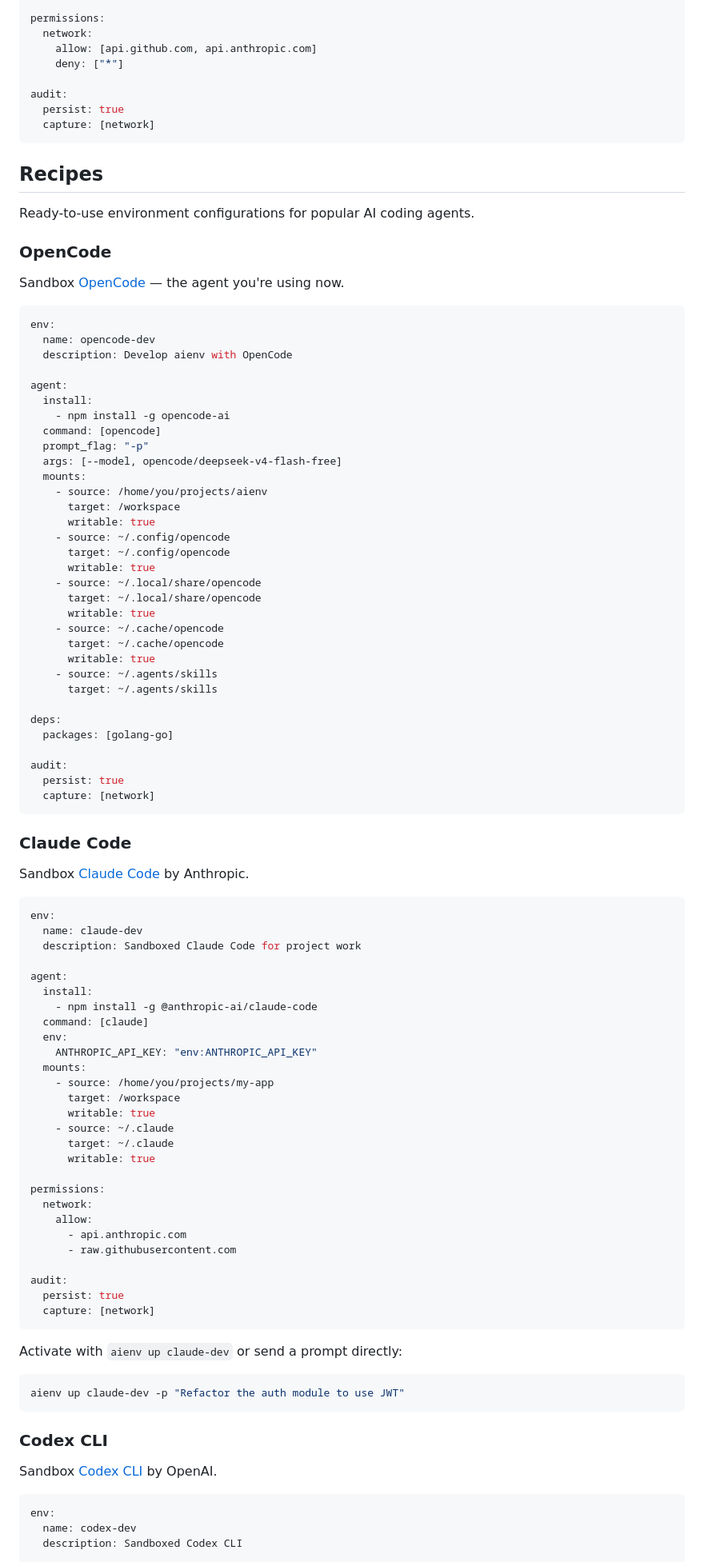
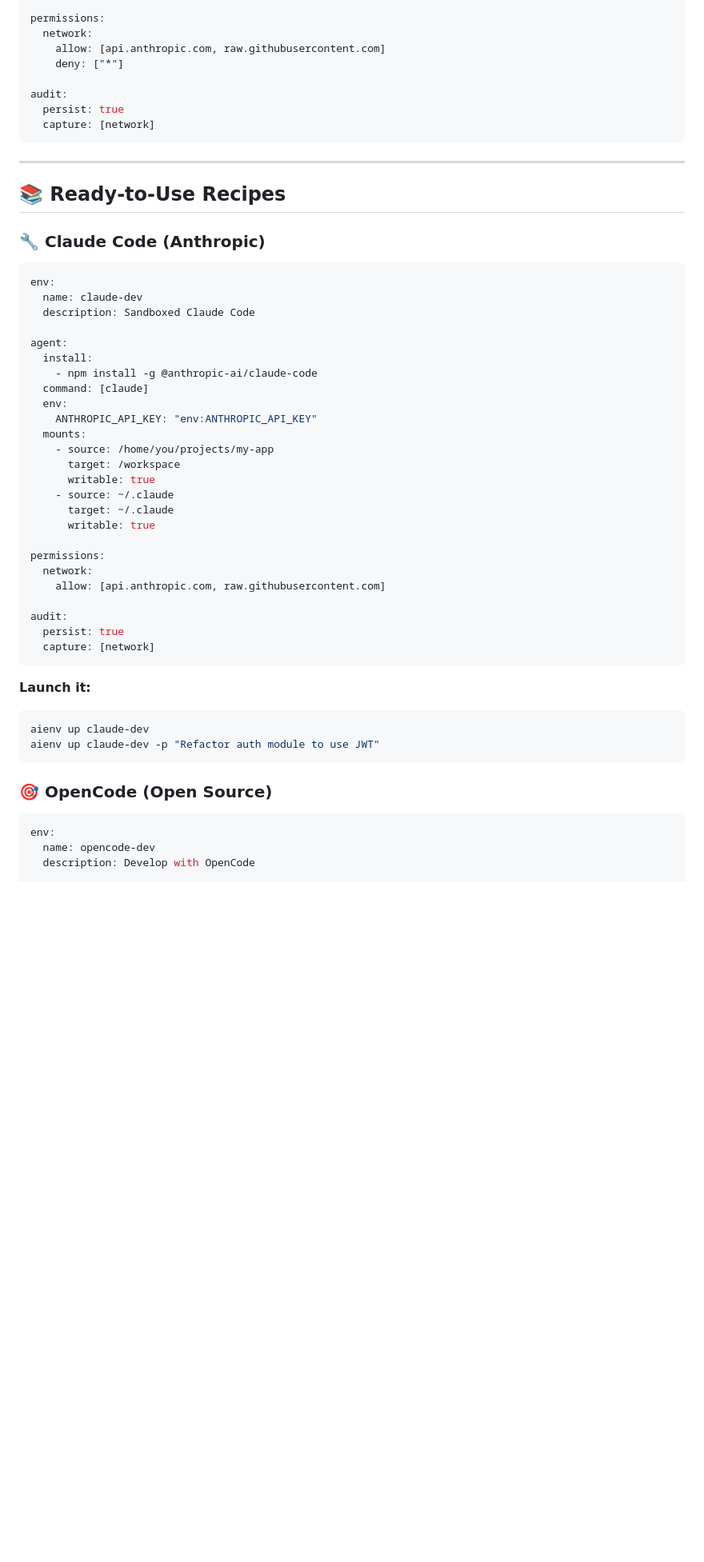
Before and after one commit to kapilratnani/aienv, a Markdown page: README.md, the part around one of its changes. Shown at 80% size. Rendered like a GitHub page; blank space fills up the shorter version.

````diff
--- a/README.md
+++ b/README.md
@@ -64,7 +78,7 @@ deps:
 
 permissions:
   network:
-    allow: [api.github.com, api.anthropic.com]
+    allow: [api.anthropic.com, raw.githubusercontent.com]
     deny: ["*"]
 
 audit:
@@ -72,57 +86,16 @@ audit:
   capture: [network]
 ```
 
-## Recipes
+---
 
-Ready-to-use environment configurations for popular AI coding agents.
+## 📚 Ready-to-Use Recipes
 
-### OpenCode
-
-Sandbox [OpenCode](https://opencode.ai) — the agent you're using now.
-
-```yaml
-env:
-  name: opencode-dev
-  description: Develop aienv with OpenCode
-
-agent:
-  install:
-    - npm install -g opencode-ai
-  command: [opencode]
-  prompt_flag: "-p"
-  args: [--model, opencode/deepseek-v4-flash-free]
-  mounts:
-    - source: /home/you/projects/aienv
-      target: /workspace
-      writable: true
-    - source: ~/.config/opencode
-      target: ~/.config/opencode
-      writable: true
-    - source: ~/.local/share/opencode
-      target: ~/.local/share/opencode
-      writable: true
-    - source: ~/.cache/opencode
-      target: ~/.cache/opencode
-      writable: true
-    - source: ~/.agents/skills
-      target: ~/.agents/skills
-
-deps:
-  packages: [golang-go]
-
-audit:
-  persist: true
-  capture: [network]
-```
-
-### Claude Code
-
-Sandbox [Claude Code](https://docs.anthropic.com/en/docs/claude-code) by Anthropic.
+### 🔧 Claude Code (Anthropic)
 
 ```yaml
 env:
   name: claude-dev
-  description: Sandboxed Claude Code for project work
+  description: Sandboxed Claude Code
 
 agent:
   install:
@@ -140,29 +113,25 @@ agent:
 
 permissions:
   network:
-    allow:
-      - api.anthropic.com
-      - raw.githubusercontent.com
+    allow: [api.anthropic.com, raw.githubusercontent.com]
 
 audit:
   persist: true
   capture: [network]
 ```
 
-Activate with `aienv up claude-dev` or send a prompt directly:
-
+**Launch it:**
 ```bash
-aienv up claude-dev -p "Refactor the auth module to use JWT"
+aienv up claude-dev
+aienv up claude-dev -p "Refactor auth module to use JWT"
 ```
 
-### Codex CLI
-
-Sandbox [Codex CLI](https://github.com/openai/codex) by OpenAI.
+### 🎯 OpenCode (Open Source)
 
 ```yaml
 env:
-  name: codex-dev
-  description: Sandboxed Codex CLI
+  name: opencode-dev
+  description: Develop with OpenCode
 
 agent:
   install:
````
Also changed, not shown: other parts of README.md (+185 -108 lines).
